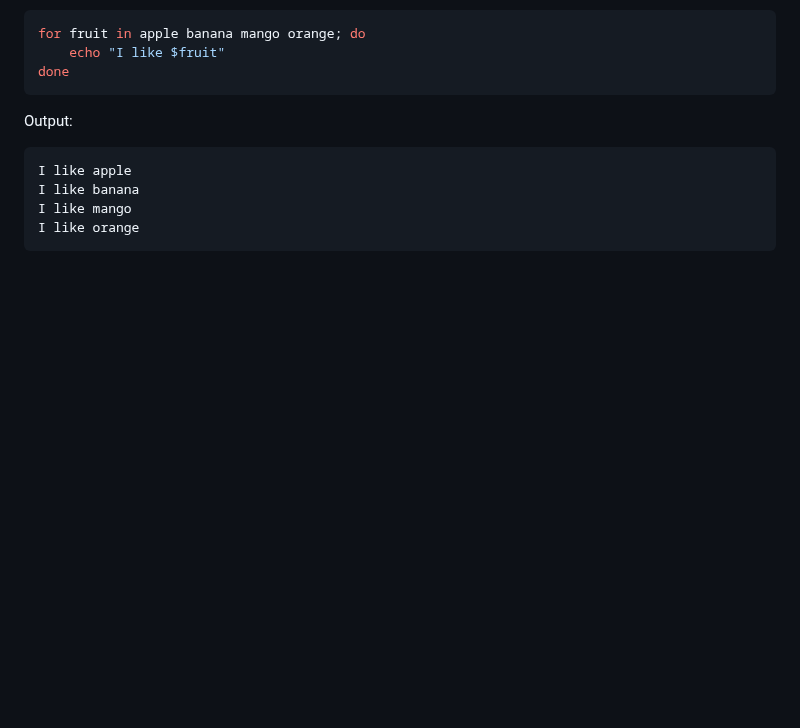
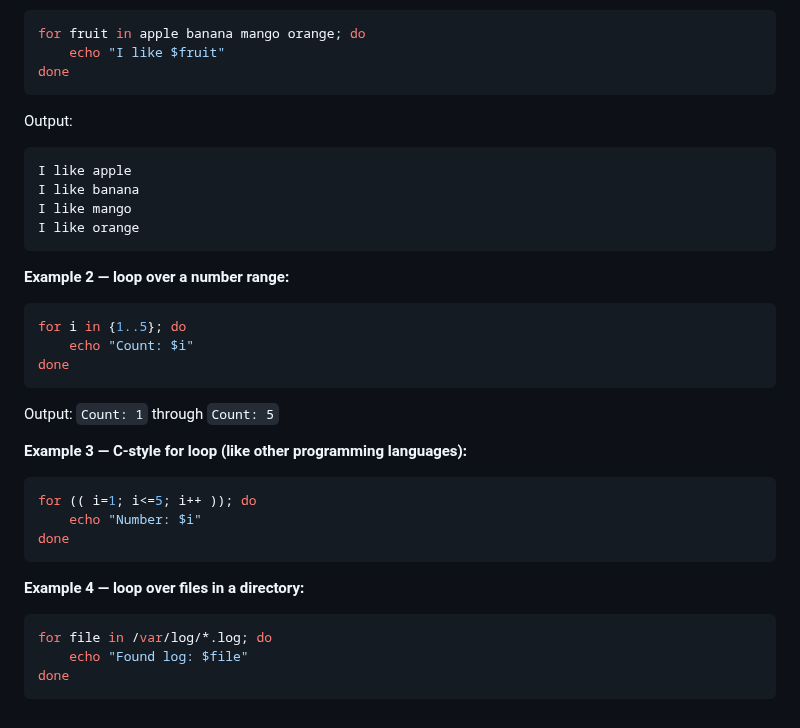
Before and after one commit to Taimoor-Kamran/SMIT_DEVOPS, a Markdown page: Phase_3/class3.md, the part around the change. Drawn GitHub-style; blank space fills up the shorter version.

Commit message:
Add for loop range C-style and file glob examples
Co-Authored-By: Claude Sonnet 4.6 <noreply@anthropic.com>

````diff
--- a/Phase_3/class3.md
+++ b/Phase_3/class3.md
@@ -161,3 +161,25 @@ I like banana
 I like mango
 I like orange
 ```
+
+**Example 2 — loop over a number range:**
+```bash
+for i in {1..5}; do
+    echo "Count: $i"
+done
+```
+Output: `Count: 1` through `Count: 5`
+
+**Example 3 — C-style for loop (like other programming languages):**
+```bash
+for (( i=1; i<=5; i++ )); do
+    echo "Number: $i"
+done
+```
+
+**Example 4 — loop over files in a directory:**
+```bash
+for file in /var/log/*.log; do
+    echo "Found log: $file"
+done
+```
````
